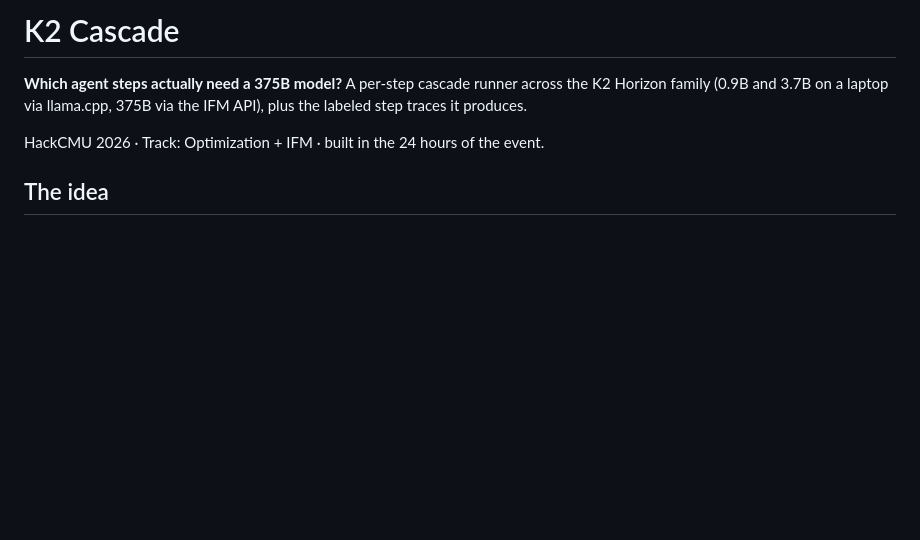
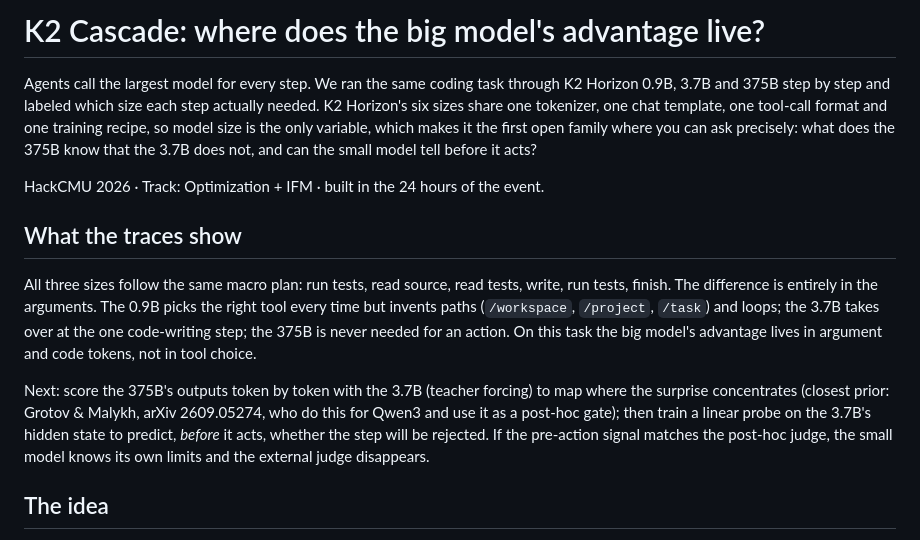
Before and after one commit to WuKongAI-CMU/k2-cascade, a Markdown page: README.md, the part around the change. Drawn GitHub-style; blank space fills up the shorter version.

Commit message:
README: reframe around where the size advantage lives; next steps (surprise map, pre-action probe)
Co-Authored-By: Claude Fable 5.1 <noreply@anthropic.com>

```diff
--- a/README.md
+++ b/README.md
@@ -1,9 +1,24 @@
-# K2 Cascade
+# K2 Cascade: where does the big model's advantage live?
 
-**Which agent steps actually need a 375B model?** A per-step cascade runner across the K2 Horizon family
-(0.9B and 3.7B on a laptop via llama.cpp, 375B via the IFM API), plus the labeled step traces it produces.
+Agents call the largest model for every step. We ran the same coding task through K2 Horizon 0.9B, 3.7B and
+375B step by step and labeled which size each step actually needed. K2 Horizon's six sizes share one tokenizer,
+one chat template, one tool-call format and one training recipe, so model size is the only variable, which makes
+it the first open family where you can ask precisely: what does the 375B know that the 3.7B does not, and can the
+small model tell before it acts?
 
 HackCMU 2026 · Track: Optimization + IFM · built in the 24 hours of the event.
+
+## What the traces show
+
+All three sizes follow the same macro plan: run tests, read source, read tests, write, run tests, finish.
+The difference is entirely in the arguments. The 0.9B picks the right tool every time but invents paths
+(`/workspace`, `/project`, `/task`) and loops; the 3.7B takes over at the one code-writing step; the 375B is never
+needed for an action. On this task the big model's advantage lives in argument and code tokens, not in tool choice.
+
+Next: score the 375B's outputs token by token with the 3.7B (teacher forcing) to map where the surprise
+concentrates (closest prior: Grotov & Malykh, arXiv 2609.05274, who do this for Qwen3 and use it as a post-hoc gate);
+then train a linear probe on the 3.7B's hidden state to predict, *before* it acts, whether the step will be rejected.
+If the pre-action signal matches the post-hoc judge, the small model knows its own limits and the external judge disappears.
 
 ## The idea
 
```
